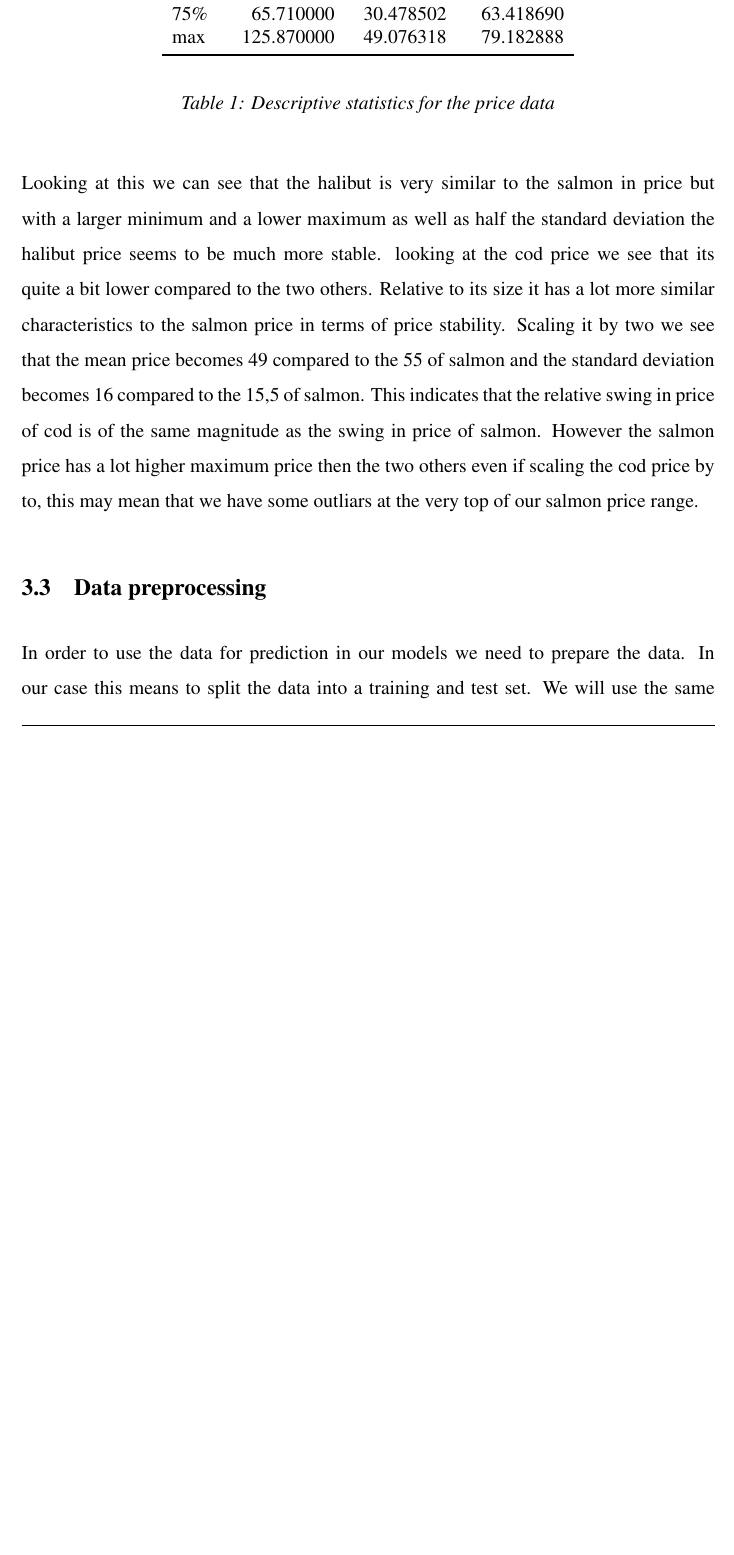
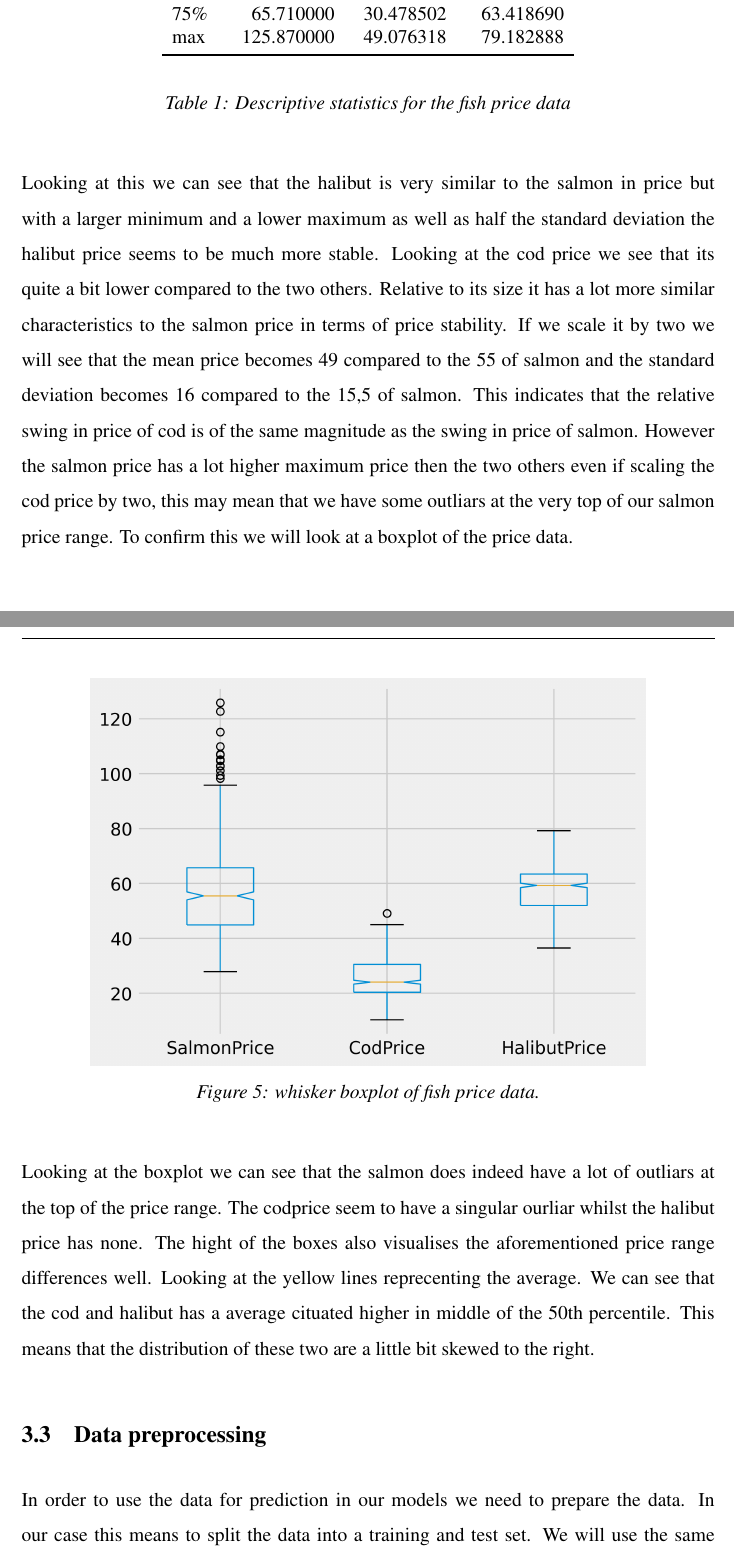
Before and after one commit to BachelorLaks/bachelor2023, a LaTeX document (main.tex, which reads Sections/Methodology.tex): part of page 20 of 41 before the commit and two parts of pages 21 and 22 of 43 after it, the two joined at a grey line, cut so that both start at the same text, the shorter picture padded with empty space. Compiled offline with pdfLaTeX.

Commit message:
Deskriptive figurer og avsnitt

```diff
--- a/Sections/Methodology.tex
+++ b/Sections/Methodology.tex
@@ -40,12 +54,18 @@ By looking at some simple descriptive statistics we will be able to decern if th
         \bottomrule
     \end{tabular}
     \end{center}
-    \caption{Descriptive statistics for the price data}
+    \caption{Descriptive statistics for the fish price data}
 \end{table}
 
-Looking at this we can see that the halibut is very similar to the salmon in price but with a larger minimum and a lower maximum as well as half the standard deviation the halibut price seems to be much more stable. looking at the cod price we see that its quite a bit lower compared to the two others. Relative to its size it has a lot more similar characteristics to the salmon price in terms of price stability. Scaling it by two we see that the mean price becomes 49 compared to the 55 of salmon and the standard deviation becomes 16 compared to the 15,5 of salmon. This indicates that the relative swing in price of cod is of the same magnitude as the swing in price of salmon. However the salmon price has a lot higher maximum price then the two others even if scaling the cod price by to, this may mean that we have some outliars at the very top of our salmon price range.
+Looking at this we can see that the halibut is very similar to the salmon in price but with a larger minimum and a lower maximum as well as half the standard deviation the halibut price seems to be much more stable. Looking at the cod price we see that its quite a bit lower compared to the two others. Relative to its size it has a lot more similar characteristics to the salmon price in terms of price stability. If we scale it by two we will see that the mean price becomes 49 compared to the 55 of salmon and the standard deviation becomes 16 compared to the 15,5 of salmon. This indicates that the relative swing in price of cod is of the same magnitude as the swing in price of salmon. However the salmon price has a lot higher maximum price then the two others even if scaling the cod price by two, this may mean that we have some outliars at the very top of our salmon price range. To confirm this we will look at a boxplot of the price data.
 
+\begin{figure}[H]
+    \centering
+    \includegraphics[width=0.8\textwidth]{data/Figures/Descriptive/Whisker.png}
+    \caption[Whisker boxplot of fish price data]{whisker boxplot of fish price data.}\label{fig:Whisker boxplot}
+\end{figure}
 
+Looking at the boxplot we can see that the salmon does indeed have a lot of outliars at the top of the price range. The codprice seem to have a singular ourliar whilst the halibut price has none. The hight of the boxes also visualises the aforementioned price range differences well. Looking at the yellow lines reprecenting the average. We can see that the cod and halibut has a average cituated higher in middle of the 50th percentile. This means that the distribution of these two are a  little bit skewed to the right.
 
 \subsection{Data preprocessing}
 In order to use the data for prediction in our models we need to prepare the data. In our case this means to split the data into a training and test set. We will use the same split for all of our models, so that we they are comparable. The test set will be the last year of the data, 2021. The training set will be the rest of the data, 2013--2020. A very important aspect of forecasting using machine learning algorithms is that the test set should be `invisible' throughout the training process, otherwise we might get data leakage and consequently, a false sense of how well the model performs.~\parencite{brownlee_2016}
```
Also changed, not shown: data/Figures/Descriptive/SalmonPriceplot.png (added), Sections/Methodology.tex (16 more changed lines), 1 other file.
